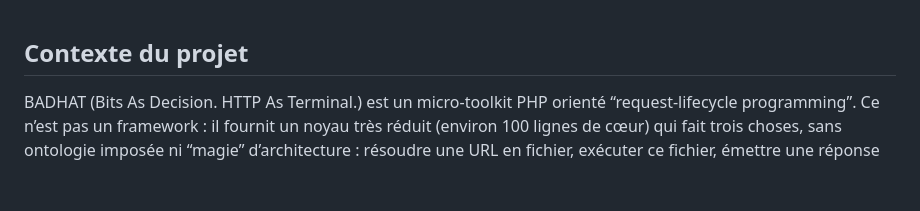
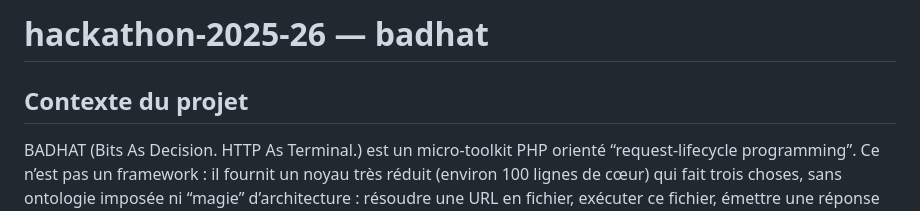
Before and after one commit to EFP-DEV/hackathon-2025-26, a Markdown page: badhat.dev.md, the part around the change. GitHub-like rendering; blank space fills up the shorter version.

```diff
--- a/badhat.dev.md
+++ b/badhat.dev.md
@@ -1,3 +1,5 @@
+# hackathon-2025-26 — badhat
+
 ## Contexte du projet
 
 BADHAT (Bits As Decision. HTTP As Terminal.) est un micro-toolkit PHP orienté “request-lifecycle programming”. Ce n’est pas un framework : il fournit un noyau très réduit (environ 100 lignes de cœur) qui fait trois choses, sans ontologie imposée ni “magie” d’architecture : résoudre une URL en fichier, exécuter ce fichier, émettre une réponse HTTP. L’architecture n’est pas décrite par une configuration ou un conteneur : elle émerge du système de fichiers et de PHP lui-même.
```
